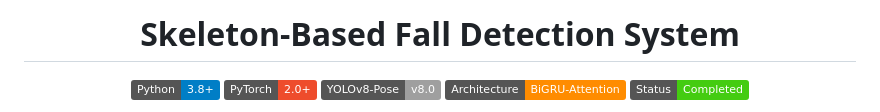
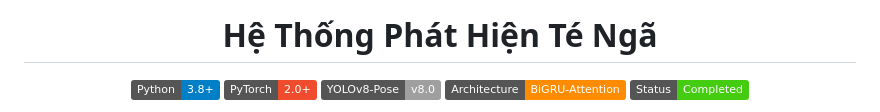
Before and after one commit to ChucNamNo/Fall-Detection, a Markdown page: README.md, the part around the change. Drawn GitHub-style; badges without logos.

```diff
--- a/README.md
+++ b/README.md
@@ -1,4 +1,4 @@
-<h1 align="center"><b>Skeleton-Based Fall Detection System</b></h1>
+<h1 align="center"><b>Hệ Thống Phát Hiện Té Ngã</b></h1>
 
 <p align="center">
   <img src="https://img.shields.io/badge/Python-3.8%2B-blue?logo=python&logoColor=white" alt="Python">
```
